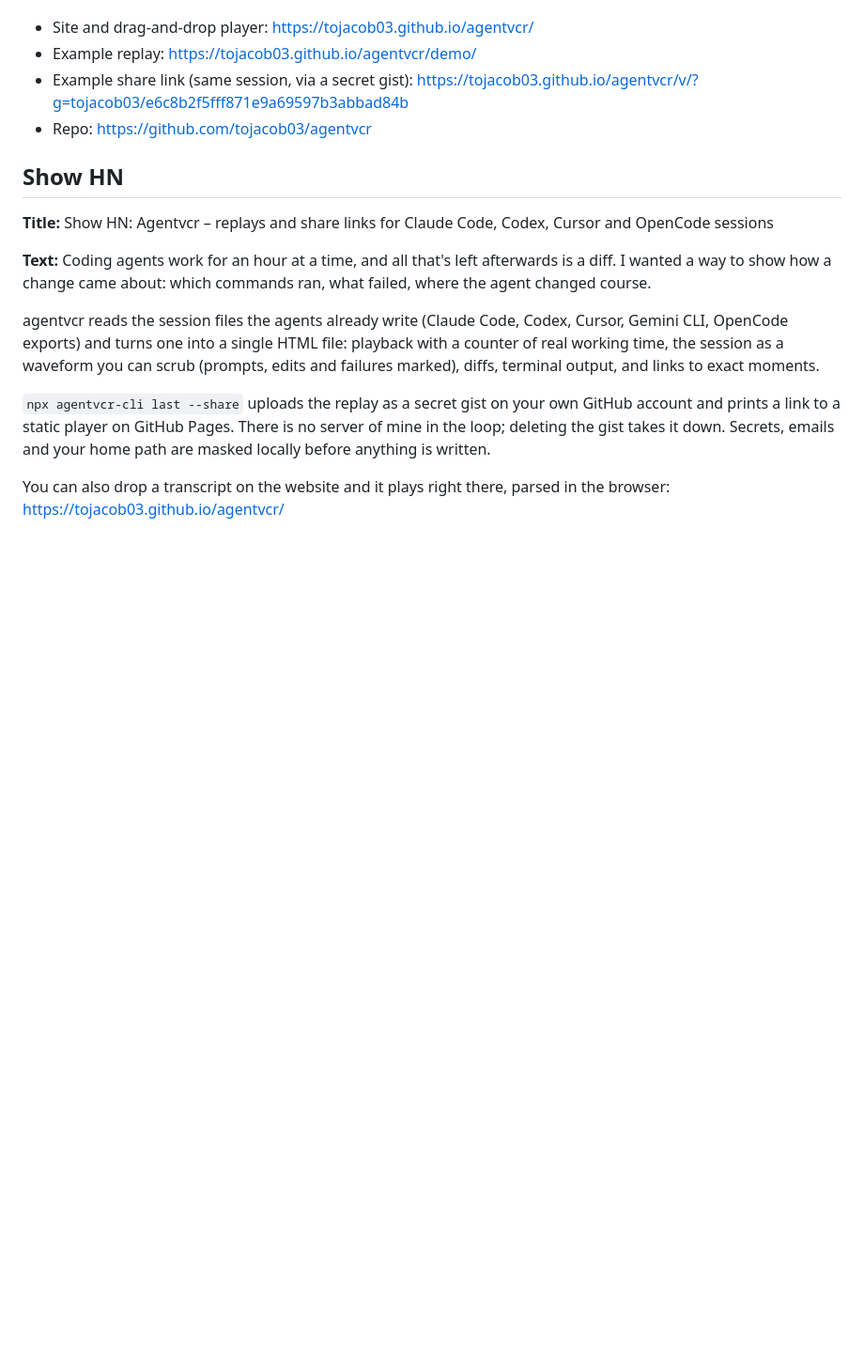
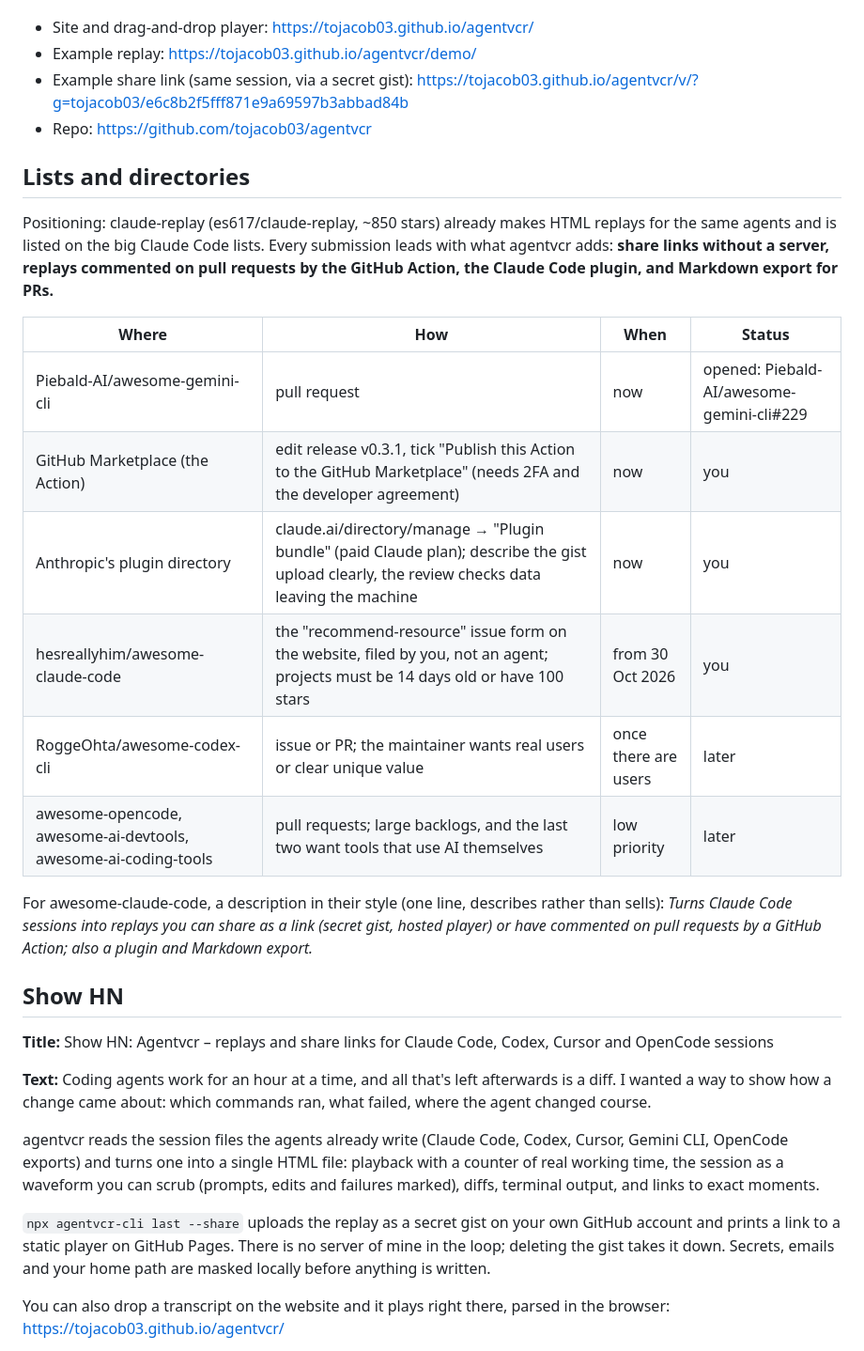
Before and after one commit to tojacob03/agentvcr, a Markdown page: launch/LAUNCH.md, the part around the change. Shown at 94% size. GitHub-like rendering; blank space fills up the shorter version.

Commit message:
Launch kit: list submissions, timing and positioning
Co-Authored-By: Claude Opus 5.5 <noreply@anthropic.com>

```diff
--- a/launch/LAUNCH.md
+++ b/launch/LAUNCH.md
@@ -12,6 +12,21 @@ Links:
 - Example replay: https://tojacob03.github.io/agentvcr/demo/
 - Example share link (same session, via a secret gist): https://tojacob03.github.io/agentvcr/v/?g=tojacob03/e6c8b2f5fff871e9a69597b3abbad84b
 - Repo: https://github.com/tojacob03/agentvcr
+
+## Lists and directories
+
+Positioning: claude-replay (es617/claude-replay, ~850 stars) already makes HTML replays for the same agents and is listed on the big Claude Code lists. Every submission leads with what agentvcr adds: **share links without a server, replays commented on pull requests by the GitHub Action, the Claude Code plugin, and Markdown export for PRs.**
+
+| Where | How | When | Status |
+|---|---|---|---|
+| Piebald-AI/awesome-gemini-cli | pull request | now | opened: Piebald-AI/awesome-gemini-cli#229 |
+| GitHub Marketplace (the Action) | edit release v0.3.1, tick "Publish this Action to the GitHub Marketplace" (needs 2FA and the developer agreement) | now | you |
+| Anthropic's plugin directory | claude.ai/directory/manage → "Plugin bundle" (paid Claude plan); describe the gist upload clearly, the review checks data leaving the machine | now | you |
+| hesreallyhim/awesome-claude-code | the "recommend-resource" issue form on the website, filed by you, not an agent; projects must be 14 days old or have 100 stars | from 30 Oct 2026 | you |
+| RoggeOhta/awesome-codex-cli | issue or PR; the maintainer wants real users or clear unique value | once there are users | later |
+| awesome-opencode, awesome-ai-devtools, awesome-ai-coding-tools | pull requests; large backlogs, and the last two want tools that use AI themselves | low priority | later |
+
+For awesome-claude-code, a description in their style (one line, describes rather than sells): *Turns Claude Code sessions into replays you can share as a link (secret gist, hosted player) or have commented on pull requests by a GitHub Action; also a plugin and Markdown export.*
 
 ## Show HN
 
```
